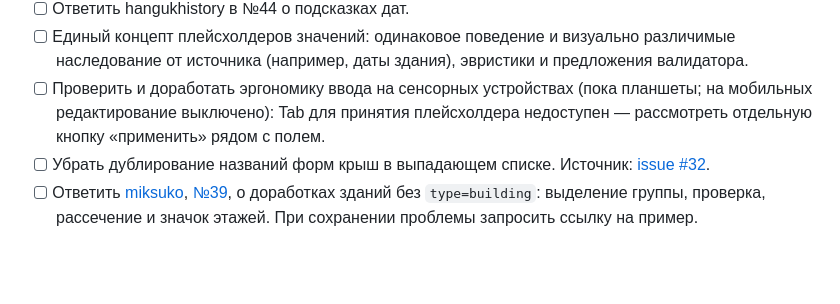
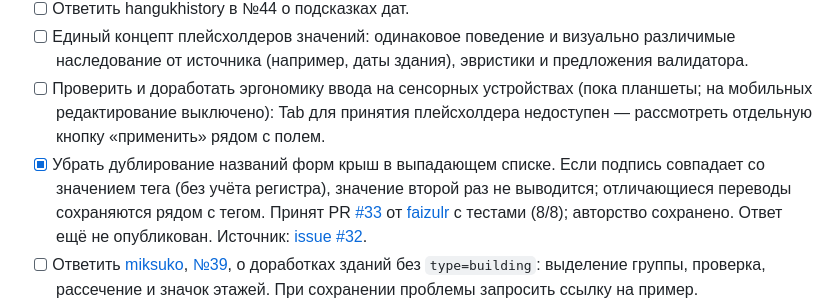
Before and after one commit to FelisPimeja/osm-simple3d-editor, a Markdown page: PLAN.md, the part around the change. GitHub-like rendering; blank space fills up the shorter version.

Commit message:
Record community contribution fixing issue #32

```diff
--- a/PLAN.md
+++ b/PLAN.md
@@ -307,7 +307,7 @@
 - [ ] Ответить hangukhistory в №44 о подсказках дат.
 - [ ] Единый концепт плейсхолдеров значений: одинаковое поведение и визуально различимые наследование от источника (например, даты здания), эвристики и предложения валидатора.
 - [ ] Проверить и доработать эргономику ввода на сенсорных устройствах (пока планшеты; на мобильных редактирование выключено): Tab для принятия плейсхолдера недоступен — рассмотреть отдельную кнопку «применить» рядом с полем.
-- [ ] Убрать дублирование названий форм крыш в выпадающем списке. Источник: [issue #32](https://github.com/FelisPimeja/osm-simple3d-editor/issues/32).
+- [x] Убрать дублирование названий форм крыш в выпадающем списке. Если подпись совпадает со значением тега (без учёта регистра), значение второй раз не выводится; отличающиеся переводы сохраняются рядом с тегом. Принят PR [#33](https://github.com/FelisPimeja/osm-simple3d-editor/pull/33) от [faizulr](https://github.com/faizulr) с тестами (8/8); авторство сохранено. Ответ ещё не опубликован. Источник: [issue #32](https://github.com/FelisPimeja/osm-simple3d-editor/issues/32).
 - [ ] Ответить [miksuko](https://community.openstreetmap.org/u/miksuko), [№39](https://community.openstreetmap.org/t/148767/39), о доработках зданий без `type=building`: выделение группы, проверка, рассечение и значок этажей. При сохранении проблемы запросить ссылку на пример.
 - [x] Привязывать числовые `roof:direction` к ближайшей оси здания для `side_hipped` и `side_half-hipped`, сохраняя тег и точное направление `skillion`. Источник: [Zkir](https://github.com/Zkir), [комментарий #31](https://github.com/FelisPimeja/osm-simple3d-editor/issues/31#issuecomment-6266819662). Исправлено в [1a9efd8](https://github.com/FelisPimeja/osm-simple3d-editor/commit/1a9efd8), 4 теста и сборка прошли.
 - [ ] Опубликовать подготовленный ответ Zkir в #31 со ссылкой на исправление; дождаться проверки перед закрытием issue.
```
